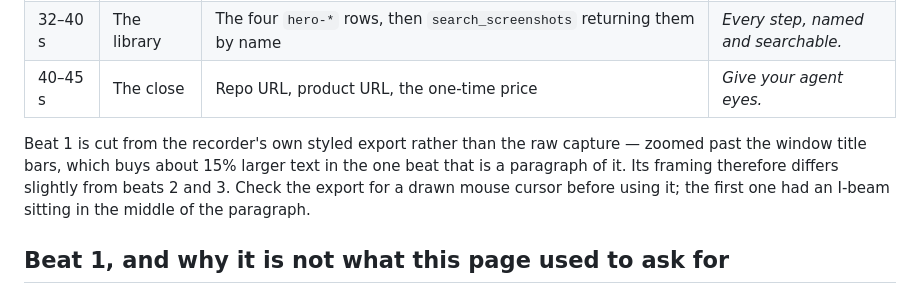
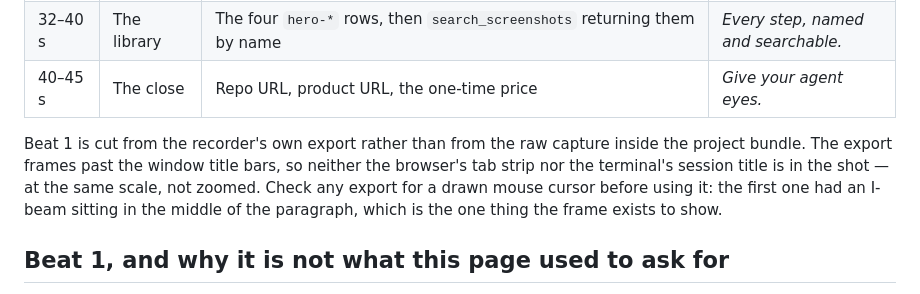
Before and after one commit to GigLaboCom/lazy-shot-cookbook, a Markdown page: scenarios/A10-demo-video.md, the part around the change. Drawn GitHub-style.

Commit message:
A10: correct what the export gives over the raw capture
Not larger text - measured identical, 33 px line pitch both ways. It
frames past the window title bars, at the same scale.

```diff
--- a/scenarios/A10-demo-video.md
+++ b/scenarios/A10-demo-video.md
@@ -24,7 +24,7 @@ Each beat is a 1920 × 960 panel with the caption burned into a 120 px band unde
 | 32–40 s | The library | The four `hero-*` rows, then `search_screenshots` returning them by name | *Every step, named and searchable.* |
 | 40–45 s | The close | Repo URL, product URL, the one-time price | *Give your agent eyes.* |
 
-Beat 1 is cut from the recorder's own styled export rather than the raw capture — zoomed past the window title bars, which buys about 15% larger text in the one beat that is a paragraph of it. Its framing therefore differs slightly from beats 2 and 3. Check the export for a drawn mouse cursor before using it; the first one had an I-beam sitting in the middle of the paragraph.
+Beat 1 is cut from the recorder's own export rather than from the raw capture inside the project bundle. The export frames past the window title bars, so neither the browser's tab strip nor the terminal's session title is in the shot — at the same scale, not zoomed. Check any export for a drawn mouse cursor before using it: the first one had an I-beam sitting in the middle of the paragraph, which is the one thing the frame exists to show.
 
 ## Beat 1, and why it is not what this page used to ask for
 
```
